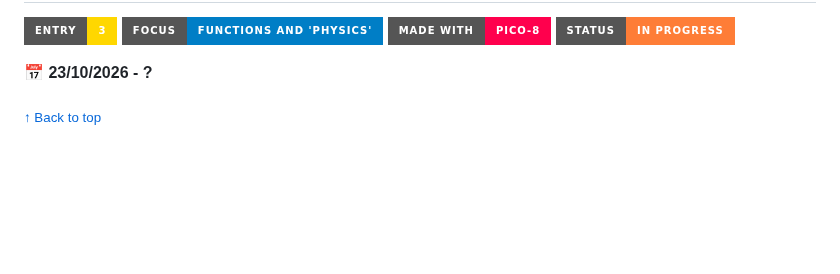
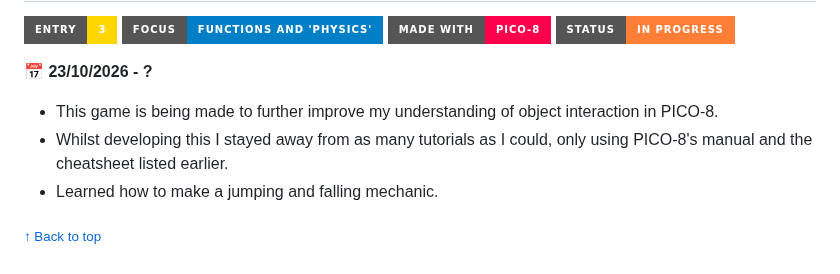
Before and after one commit to owenology/Game-Design-Journey, a Markdown page: 1. Initial PICO-8 Work/README.md, the part around the change. GitHub-like rendering; badges without logos; blank space fills up the shorter version.

```diff
--- a/1. Initial PICO-8 Work/README.md
+++ b/1. Initial PICO-8 Work/README.md
@@ -119,7 +119,9 @@
 
 📅 **23/10/2026 - ?**
 
-
+* This game is being made to further improve my understanding of object interaction in PICO-8.
+* Whilst developing this I stayed away from as many tutorials as I could, only using PICO-8's manual and the cheatsheet listed earlier.
+* Learned how to make a jumping and falling mechanic.
 
 <sub>[↑ Back to top](#pico-8-game-design-journey)</sub>
 
```
